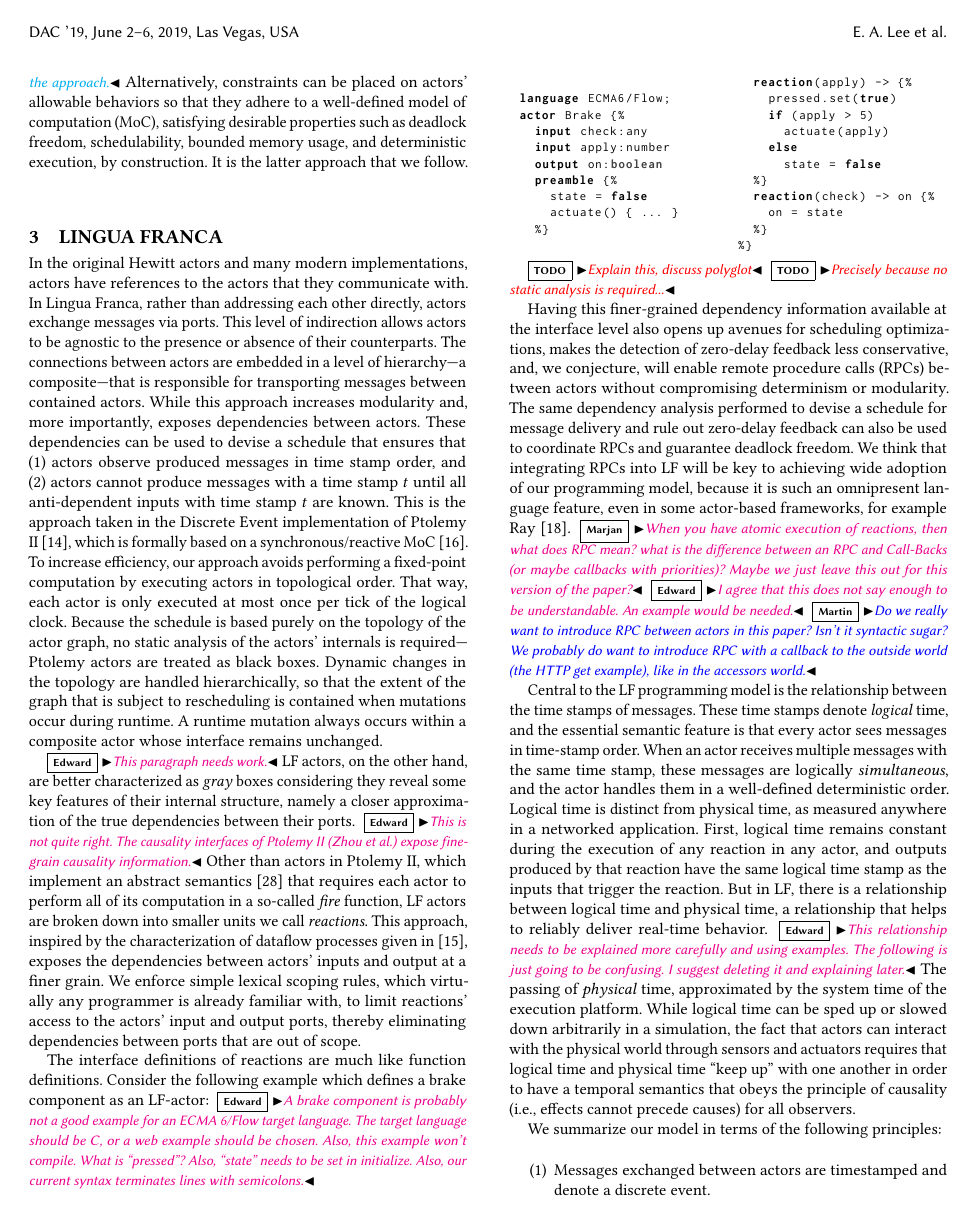
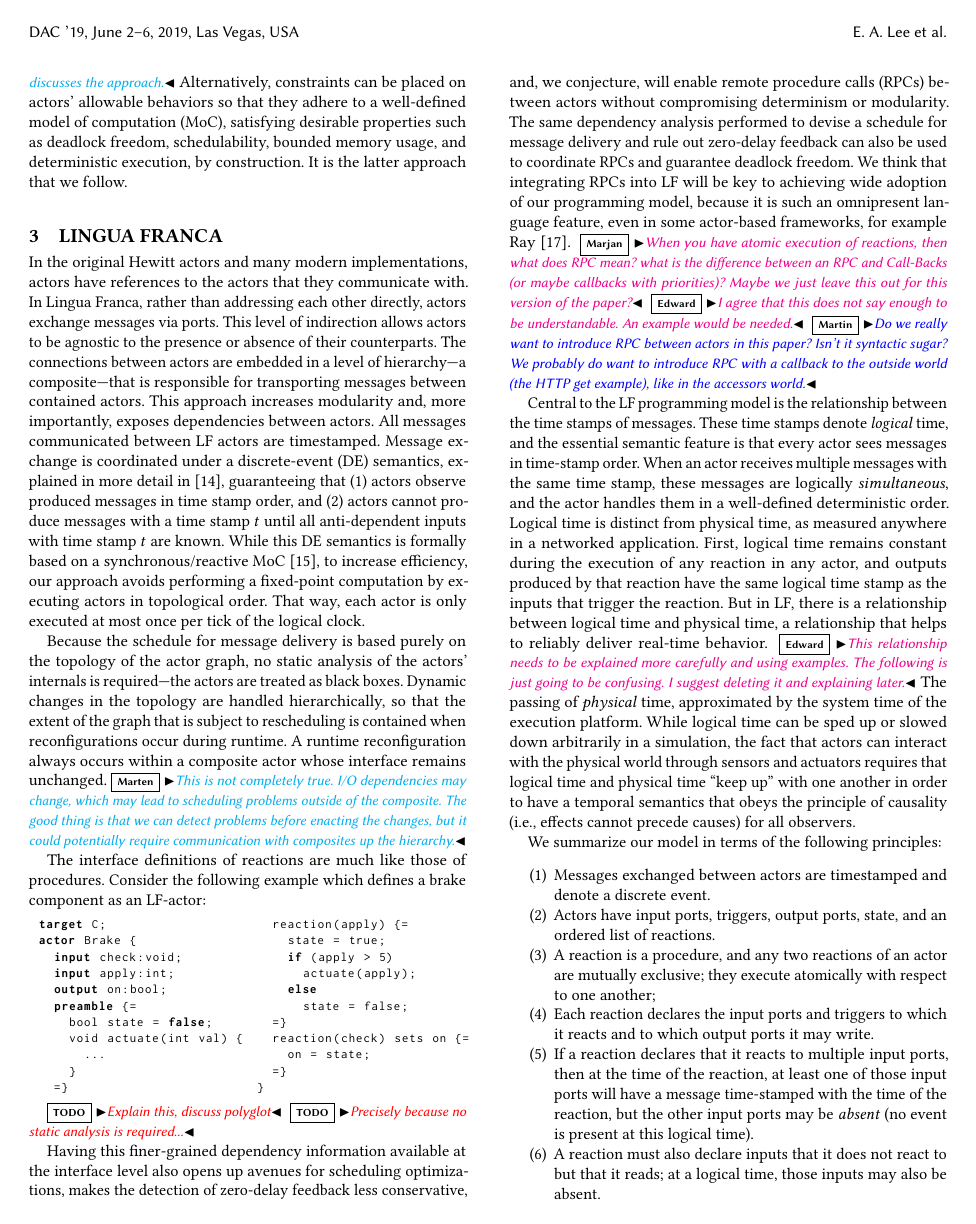
Before and after one commit to lf-lang/lingua-franca, a LaTeX paper (pubs/DAC/acttcs.tex): page 2 of 5. Compiled offline with pdfLaTeX.

Commit message:
Working on section 3

```diff
--- a/pubs/DAC/acttcs.tex
+++ b/pubs/DAC/acttcs.tex
@@ -8,9 +8,9 @@
 
 \definecolor{stringColor}{rgb}{0.8,0.1,0.1}
 \usepackage{listings}
-\lstdefinelanguage{JavaScript}{
+\lstdefinelanguage{LF}{
   keywords={typeof, new, true, false, catch, function, return, null, catch, switch, var, if, in, while, do, else, case, break},
-  morekeywords={reaction, preamble, language, actor, input, output},
+  morekeywords={reaction, preamble, target, actor, input, output},
   keywordstyle=\color{black}\bfseries,
   ndkeywords={class, export, boolean, throw, implements, import, this},
   ndkeywordstyle=\color{darkgray}\bfseries,
@@ -24,7 +24,7 @@
   morestring=[b]"
 }
 \lstset{
-   language=JavaScript,
+   language=C,
    backgroundcolor=\color{white},
    extendedchars=true,
    basicstyle=\footnotesize\ttfamily,
@@ -311,22 +311,19 @@ Alternatively, constraints can be placed on actors' allowable behaviors so that
 % sectioning.... ?
 \section{Lingua Franca}
 In the original Hewitt actors and many modern implementations, actors have references to the actors that they communicate with.
-In Lingua Franca, rather than addressing each other directly, actors exchange messages via ports. This level of indirection allows actors to be agnostic to the presence or absence of their counterparts. The connections between actors are embedded in a level of hierarchy---a composite---that is responsible for transporting messages between contained actors. While this approach increases modularity and, more importantly, exposes dependencies between actors.
-These dependencies can be used to devise a schedule that ensures that (1) actors observe produced messages in time stamp order, and (2) actors cannot produce messages with a time stamp $t$ until all anti-dependent inputs with time stamp $t$ are known. This is the approach taken in the Discrete Event implementation of Ptolemy II~\cite{LeeEtAl:7:DiscreteEvents}, which is formally based on a synchronous/reactive MoC~\cite{LeeZheng:07:SRDECT}.
-To increase efficiency, our approach avoids performing a fixed-point computation by executing actors in topological order. That way, each actor is only executed at most once per tick of the logical clock. Because the schedule is based purely on the topology of the actor graph, no static analysis of the actors' internals is required---Ptolemy actors are treated as black boxes.
-Dynamic changes in the topology are handled hierarchically, so that the extent of the graph that is subject
-to rescheduling is contained when mutations occur during runtime.
-A runtime mutation always occurs within a composite actor whose interface remains unchanged.
-%\marjan{and this is built based on the assumption that we have a static topology.}
+In Lingua Franca, rather than addressing each other directly, actors exchange messages via ports. This level of indirection allows actors to be agnostic to the presence or absence of their counterparts. The connections between actors are embedded in a level of hierarchy---a composite---that is responsible for transporting messages between contained actors. This approach increases modularity and, more importantly, exposes dependencies between actors.
+All messages communicated between LF actors are timestamped. Message exchange is coordinated under a discrete-event (DE) semantics, explained in more detail in \cite{LeeEtAl:7:DiscreteEvents}, guaranteeing that (1) actors observe produced messages in time stamp order, and (2) actors cannot produce messages with a time stamp $t$ until all anti-dependent inputs with time stamp $t$ are known. While this DE semantics is formally based on a synchronous/reactive MoC~\cite{LeeZheng:07:SRDECT}, to increase efficiency, our approach avoids performing a fixed-point computation by executing actors in topological order. That way, each actor is only executed at most once per tick of the logical clock.
+
+Because the schedule for message delivery is based purely on the topology of the actor graph, no static analysis of the actors' internals is required---the actors are treated as black boxes. Dynamic changes in the topology are handled hierarchically, so that the extent of the graph that is subject to rescheduling is contained when reconfigurations occur during runtime. A runtime reconfiguration always occurs within a composite actor whose interface remains unchanged.\marten{This is not completely true. I/O dependencies may change, which may lead to scheduling problems outside of the composite. The good thing is that we can detect problems before enacting the changes, but it could potentially require communication with composites up the hierarchy.}
 
 % also, no need for postfire % maybe mention that this optimization comes at the loss of the ability of handling some zero-delay feedback models...
-\edward{This paragraph needs work.}
-LF actors, on the other hand, are better characterized as \emph{gray} boxes considering they reveal some key features of their internal structure, namely a closer approximation of the true dependencies between their ports.
-\edward{This is not quite right. The causality interfaces of Ptolemy II (Zhou et al.) expose fine-grain causality information.}
-Other than actors in Ptolemy II, which implement an abstract semantics~\cite{TripakisEtAl:12:AbstractSemantics} that requires each actor to perform all of its computation in a so-called \emph{fire} function, LF actors are broken down into smaller units we call \emph{reactions}. This approach, inspired by the characterization of dataflow processes given in \cite{LeeMatsikoudis:09:Dataflow}, exposes the dependencies between actors' inputs and output at a finer grain. We enforce simple lexical scoping rules, which virtually any programmer is already familiar with, to limit reactions' access to the actors' input and output ports, thereby eliminating dependencies between ports that are out of scope.
 
-The interface definitions of reactions are much like function definitions. Consider the following example which defines a brake component as an LF-actor:
-\edward{A brake component is probably not a good example for an ECMA 6/Flow target language. The target language should be C, or a web example should be chosen. Also, this example won't compile. What is ``pressed''? Also, ``state'' needs to be set in initialize. Also, our current syntax terminates lines with semicolons.}
+% \edward{This paragraph needs work.}
+% LF actors, on the other hand, are better characterized as \emph{gray} boxes considering they reveal some key features of their internal structure, namely a closer approximation of the true dependencies between their ports.
+% \edward{This is not quite right. The causality interfaces of Ptolemy II (Zhou et al.) expose fine-grain causality information.}
+% Other than actors in Ptolemy II, which implement an abstract semantics~\cite{TripakisEtAl:12:AbstractSemantics} that requires each actor to perform all of its computation in a so-called \emph{fire} function, LF actors are broken down into smaller units we call \emph{reactions}. This approach, inspired by the characterization of dataflow processes given in \cite{LeeMatsikoudis:09:Dataflow}, exposes the dependencies between actors' inputs and output at a finer grain. We enforce simple lexical scoping rules, which virtually any programmer is already familiar with, to limit reactions' access to the actors' input and output ports, thereby eliminating dependencies between ports that are out of scope.
+
+The interface definitions of reactions are much like those of procedures. Consider the following example which defines a brake component as an LF-actor:
 
 \begin{minipage}{0.50\linewidth}
 % \begin{enumerate}
@@ -334,31 +331,33 @@ The interface definitions of reactions are much like function definitions. Consi
 %         This is the second line in item and this may extend to third if long
 %   \item second item\ldots
 % \end{enumerate}
-\begin{lstlisting}[numbers=none]
-language ECMA6/Flow;
-actor Brake {%
-  input check:any
-  input apply:number
-  output on:boolean
-  preamble {%
-  	state = false
-  	actuate() { ... }
-  %}
+\begin{lstlisting}[language=LF,numbers=none]
+target C;
+actor Brake {
+  input check:void;
+  input apply:int;
+  output on:bool;
+  preamble {=
+  	bool state = false;
+  	void actuate(int val) {
+  	  ...
+  	}
+  =}
 \end{lstlisting}
 \end{minipage}%
 \begin{minipage}{0.50\linewidth}
 \begin{lstlisting}[numbers=none]
-  reaction(apply) -> {%
-    pressed.set(true)
+  reaction(apply) {=
+    state = true;
     if (apply > 5)
-      actuate(apply)
+      actuate(apply);
     else
-      state = false
-  %}
-  reaction(check) -> on {%
-    on = state
-  %}
-%}
+      state = false;
+  =}
+  reaction(check) sets on {=
+    on = state;
+  =}
+}
 \end{lstlisting}
 \end{minipage}%
 
```
Also changed, not shown: pubs/DAC/acttcs.tex (4 more changed lines).
